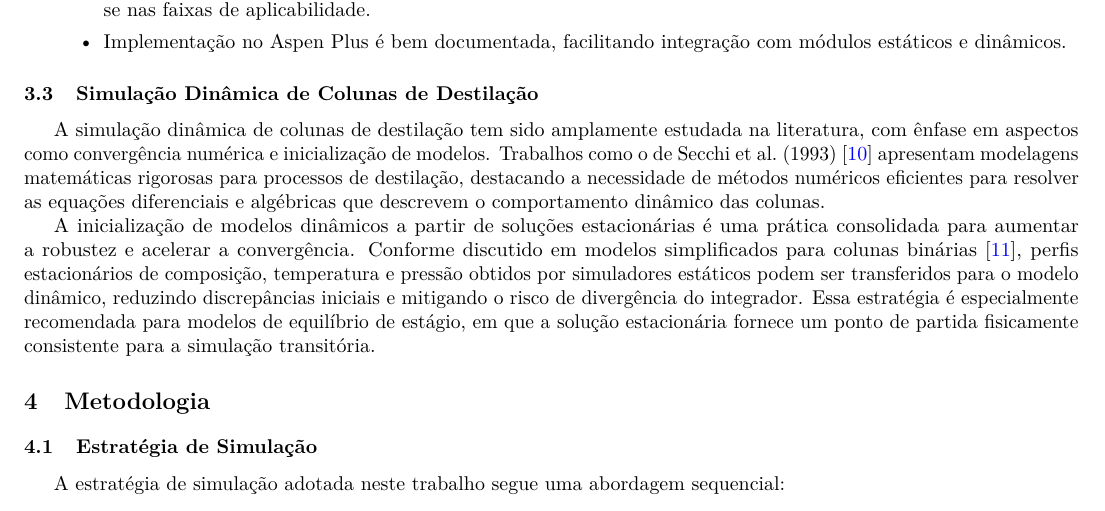
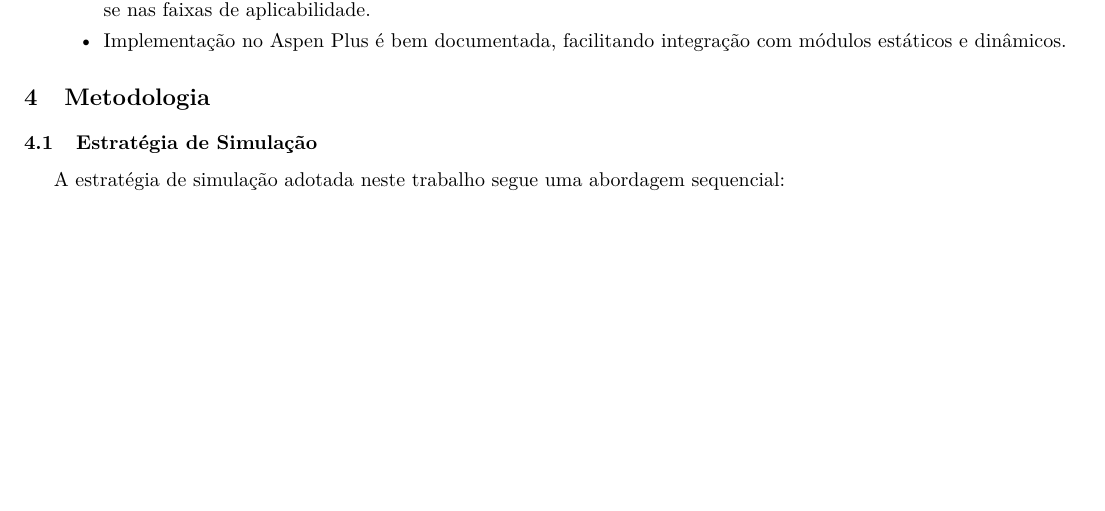
Before and after one commit to davibelo/EQE776-Modelagem-e-Simulacao-de-Processos, a LaTeX paper (trabalho final/trabalho.tex): part of page 4 of 13, cut so that both start at the same text, the shorter picture padded with empty space. Compiled offline with pdfLaTeX.

Commit message:
tirando revisão sobre sim dinamica

```diff
--- a/trabalho final/trabalho.tex
+++ b/trabalho final/trabalho.tex
@@ -203,12 +203,6 @@ Para este trabalho, simulação de uma torre esgotadora de H\textsubscript{2}S e
   \item As concentrações típicas de entrada (H\textsubscript{2}S: 500–5000 ppm; NH\textsubscript{3}: 1000–10000 ppm; CO\textsubscript{2}: 100–2000 ppm) enquadram-se nas faixas de aplicabilidade.
   \item Implementação no Aspen Plus é bem documentada, facilitando integração com módulos estáticos e dinâmicos.
 \end{itemize}
-
-\subsection{Simulação Dinâmica de Colunas de Destilação}
-
-A simulação dinâmica de colunas de destilação tem sido amplamente estudada na literatura, com ênfase em aspectos como convergência numérica e inicialização de modelos. Trabalhos como o de Secchi et al.\ (1993) \cite{secchi1993} apresentam modelagens matemáticas rigorosas para processos de destilação, destacando a necessidade de métodos numéricos eficientes para resolver as equações diferenciais e algébricas que descrevem o comportamento dinâmico das colunas.
-
-A inicialização de modelos dinâmicos a partir de soluções estacionárias é uma prática consolidada para aumentar a robustez e acelerar a convergência. Conforme discutido em modelos simplificados para colunas binárias \cite{vieira2001}, perfis estacionários de composição, temperatura e pressão obtidos por simuladores estáticos podem ser transferidos para o modelo dinâmico, reduzindo discrepâncias iniciais e mitigando o risco de divergência do integrador. Essa estratégia é especialmente recomendada para modelos de equilíbrio de estágio, em que a solução estacionária fornece um ponto de partida fisicamente consistente para a simulação transitória.
 
 \section{Metodologia}\label{sec:metodologia}
 
```
Also changed, not shown: trabalho final/temp tex/temp.tex (+6 -0 lines), trabalho final/trabalho.pdf.
